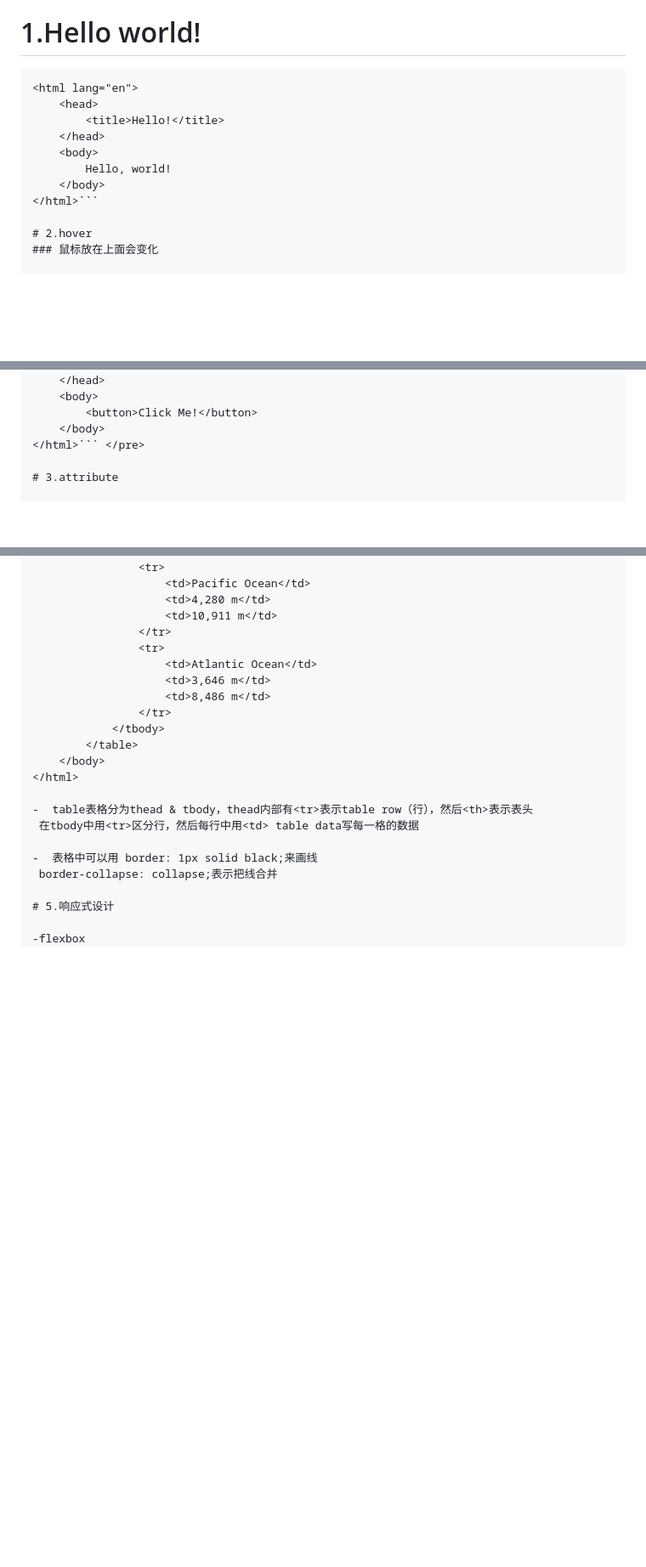
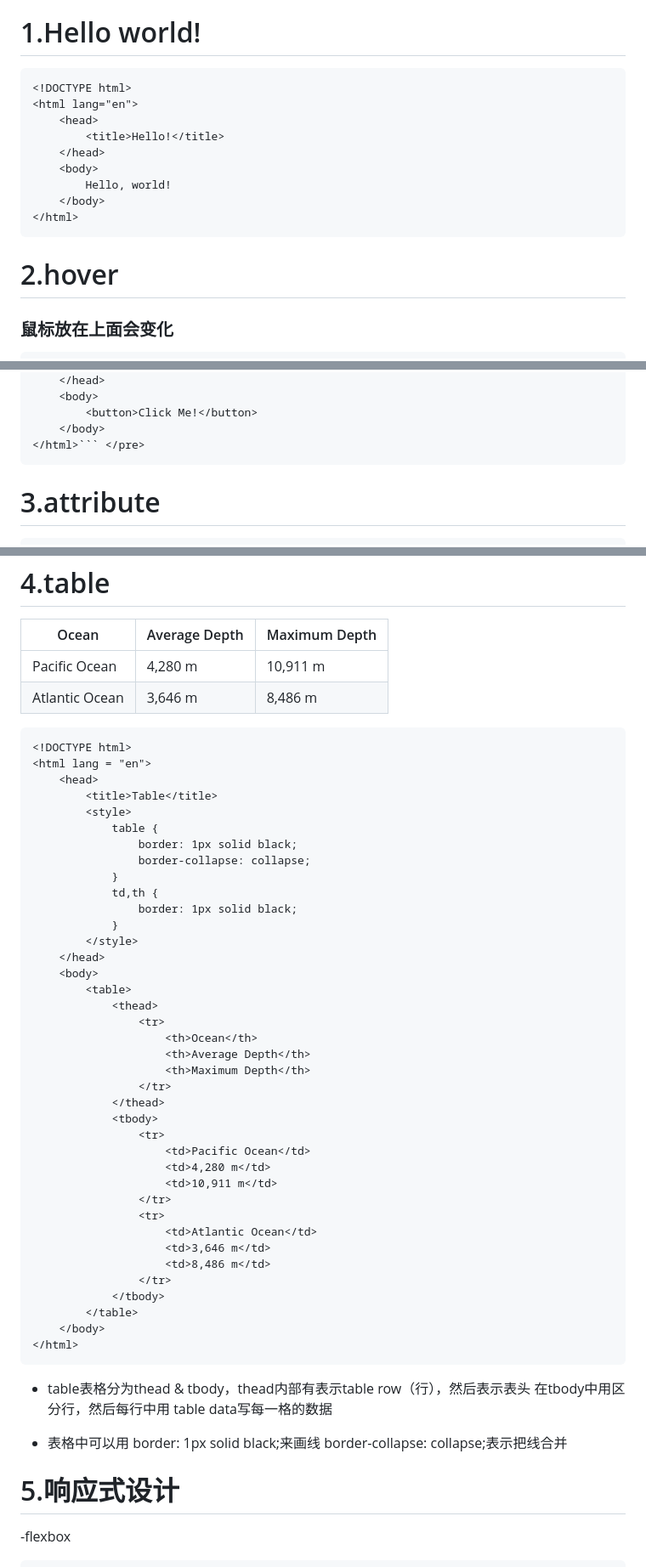
Before and after one commit to it3witch/CS50W-notes, a Markdown page: DAY1 HTML & CSS.md, 3 parts joined by grey strips. Shown: that part at 85% size. Drawn GitHub-style; blank space fills up the shorter version.

Commit message:
修复代码块显示问题2

````diff
--- a/DAY1 HTML & CSS.md
+++ b/DAY1 HTML & CSS.md
@@ -9,8 +9,8 @@
 - 学会使用链接、图片和表格。
 
 # 1.Hello world!
-
-```<!DOCTYPE html>
+```html
+<!DOCTYPE html>
 <html lang="en">
     <head>
         <title>Hello!</title>
@@ -18,11 +18,12 @@
     <body>
         Hello, world!
     </body>
-</html>```
+</html>
+```
 
 # 2.hover
 ### 鼠标放在上面会变化
-
+```html
 <pre> ```<!DOCTYPE html>
 <html lang="en">
     <head>
@@ -43,9 +44,9 @@
         <button>Click Me!</button>
     </body>
 </html>``` </pre>
-
+```
 # 3.attribute
-
+```html
 <!DOCTYPE html>
 <html lang="en">
     <head>
@@ -146,6 +150,47 @@
     </body>
 </html>
 
+```html
+<!DOCTYPE html>
+<html lang = "en">
+    <head>
+        <title>Table</title>
+        <style>
+            table {
+                border: 1px solid black;
+                border-collapse: collapse;
+            }
+            td,th {
+                border: 1px solid black;
+            }
+        </style>
+    </head>
+    <body>
+        <table>
+            <thead>
+                <tr>
+                    <th>Ocean</th>
+                    <th>Average Depth</th>
+                    <th>Maximum Depth</th>
+                </tr>
+            </thead>
+            <tbody>
+                <tr>
+                    <td>Pacific Ocean</td>
+                    <td>4,280 m</td>
+                    <td>10,911 m</td>
+                </tr>
+                <tr>
+                    <td>Atlantic Ocean</td>
+                    <td>3,646 m</td>
+                    <td>8,486 m</td>
+                </tr>
+            </tbody>
+        </table>
+    </body>
+</html>
+```
+
 -  table表格分为thead & tbody，thead内部有<tr>表示table row（行），然后<th>表示表头
  在tbody中用<tr>区分行，然后每行中用<td> table data写每一格的数据
 
@@ -153,8 +198,8 @@
  border-collapse: collapse;表示把线合并
 
 # 5.响应式设计
-
 -flexbox
+```html
 <!DOCTYPE html>
 <html lang="en">
     <head>
````
Also changed, not shown: other parts of DAY1 HTML & CSS.md (+10 -6 lines).
